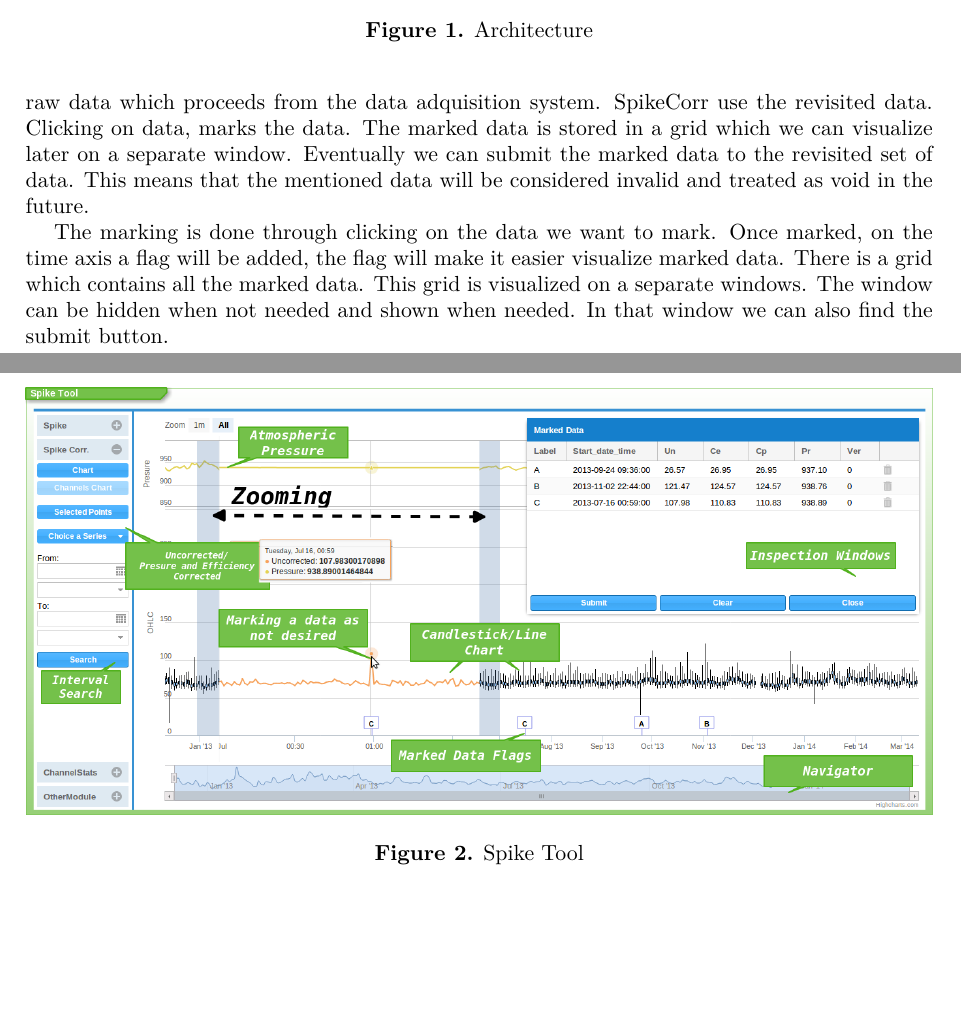
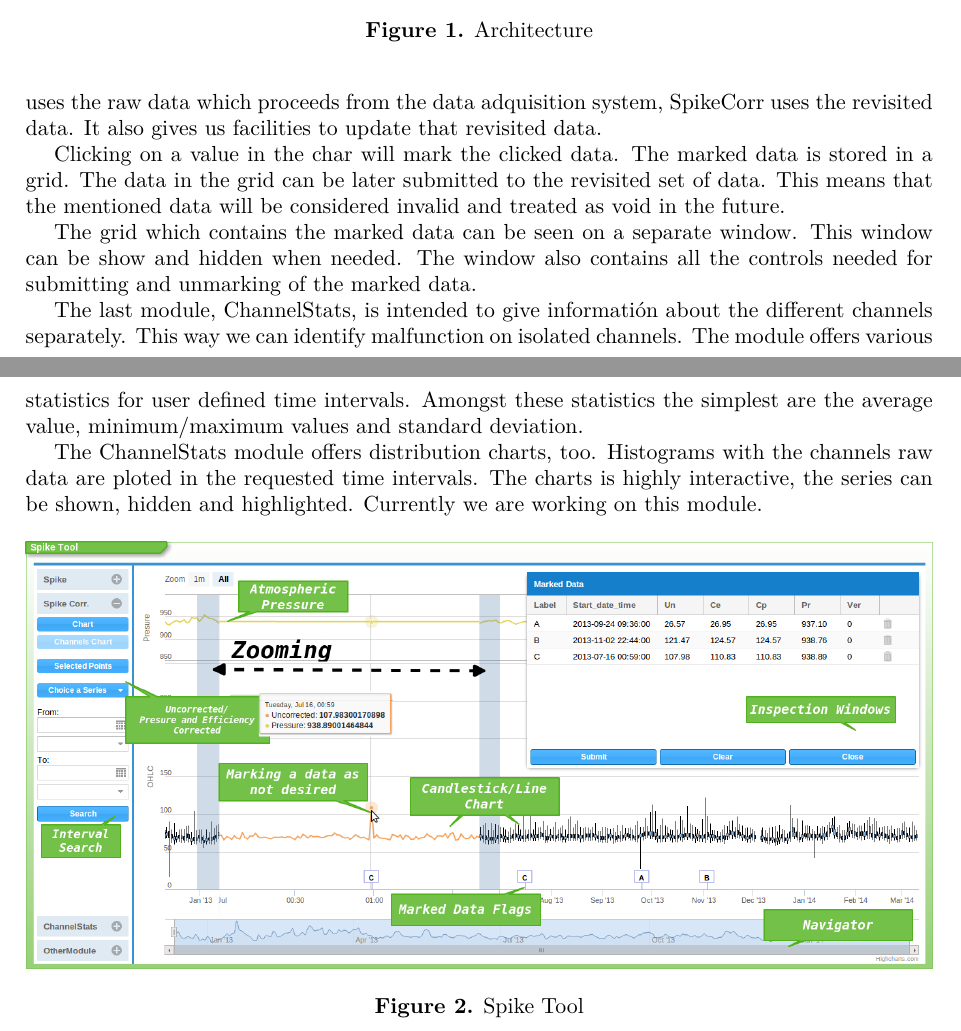
Before and after one commit to opobla/nmcp-article, a LaTeX document (nmcp.tex): two parts of pages 3 and 4 of 5, joined at a grey line, cut so that both start at the same text, the shorter picture padded with empty space. Compiled offline with pdfLaTeX.

Commit message:
Spike Tool. Corrección de errores y contenido del módulo SpikeStats.

```diff
--- a/nmcp.tex
+++ b/nmcp.tex
@@ -118,16 +118,22 @@ Once we have localized a spike we can see the raw reading of the counter tubes.
 fact that there is 18 channels this option is available only when no data grouping is needed.
 
 As said the SpikeCorrected module is very similar to the Spike module which we've been explaining above. First of all, this module
-use diferent set of data. The Spike module use the raw data which proceeds from the data adquisition system. SpikeCorr use the
-revisited data. Clicking on data, marks the data. The marked data is stored in a grid which we can visualize later on a separate
-window. Eventually we can submit the marked data to the revisited set of data. This means that the mentioned data will be considered
-invalid and treated as void in the future.
+makes use of diferent set of data. The Spike module uses the raw data which proceeds from the data adquisition system, SpikeCorr uses
+the revisited data. It also gives us facilities to update that revisited data.
 
-The marking is done through clicking on the data we want to mark. Once marked, on the time axis a flag will be added, the flag will
-make it easier visualize marked data. There is a grid which contains all the marked data. This grid is visualized on a separate
-windows. The window can be hidden when not needed and shown when needed. In that window we can also find the submit button.
+Clicking on a value in the char will mark the clicked data. The marked data is stored in a grid. The data in the grid can be later
+submitted to the revisited set of data. This means that the mentioned data will be considered invalid and treated as void in the future.
 
-%%TODO add ChannelStats module
+The grid which contains the marked data can be seen on a separate window. This window can be show and hidden when needed. The window
+also contains all the controls needed for submitting and unmarking of the marked data.
+
+The last module, ChannelStats, is intended to give informatión about the different channels separately. This way we can identify
+malfunction on isolated channels. The module offers various statistics for user defined time intervals. Amongst these statistics
+the simplest are the average value, minimum/maximum values and standard deviation.
+
+The ChannelStats module offers distribution charts, too. Histograms with the channels raw data are ploted in the requested time
+intervals. The charts is highly interactive, the series can be shown, hidden and highlighted. Currently we are working on this
+module.
 
 \begin{figure}[h]
     \centering
```
Also changed, not shown: nmcp.tex (14 more changed lines).
